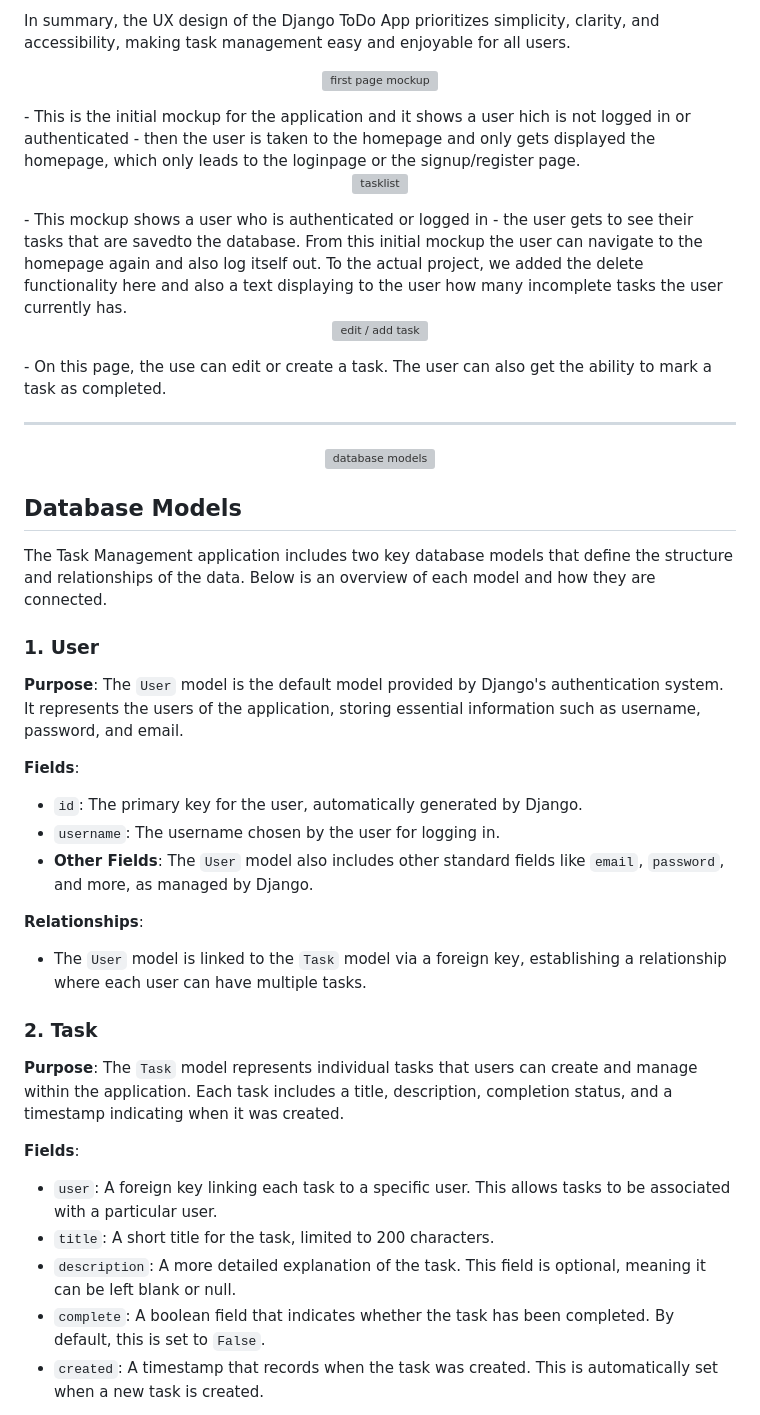
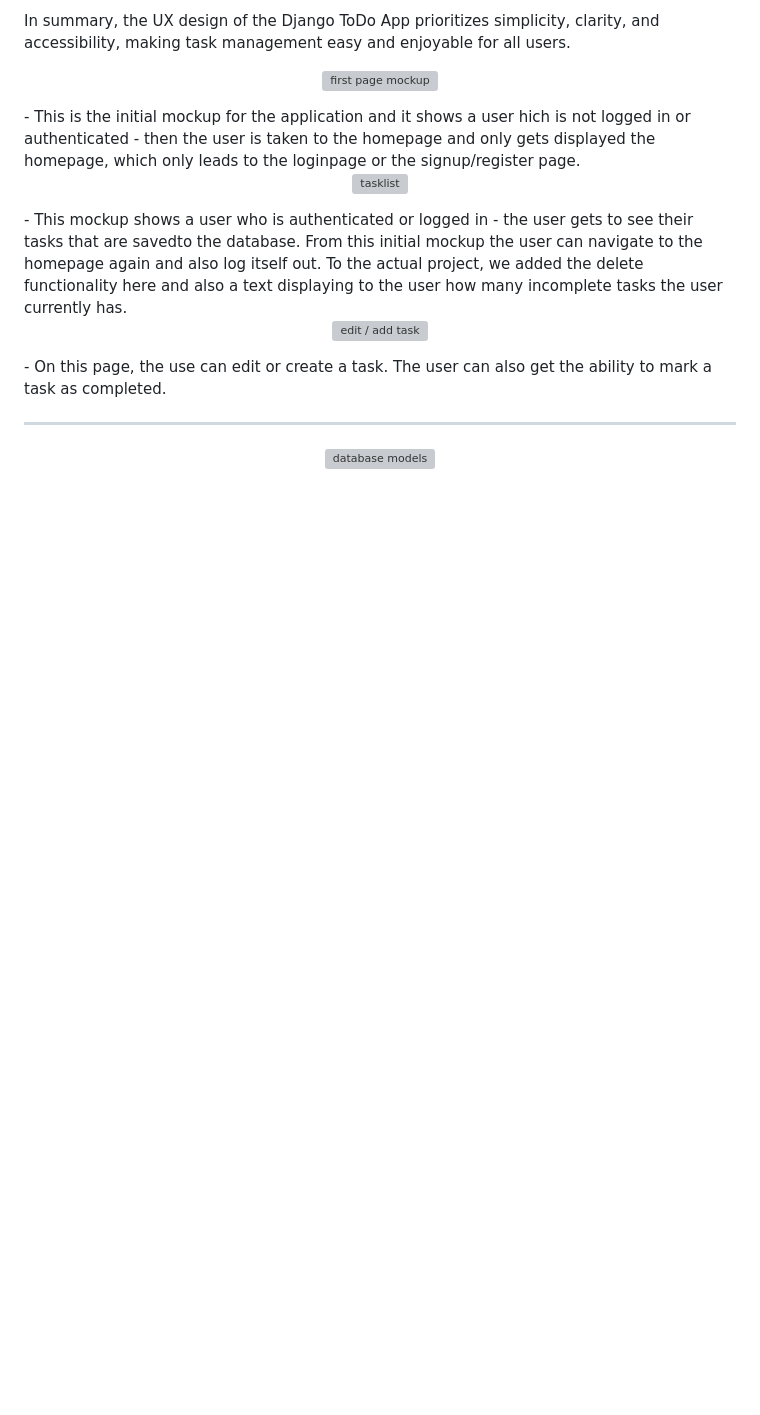
Before and after one commit to nanactrl/ssd_project, a Markdown page: README.md, the part around one of its changes. Drawn GitHub-style; blank space fills up the shorter version; grey boxes are pictures that could not be loaded.

```diff
--- a/README.md
+++ b/README.md
@@ -204,32 +204,3 @@ In summary, the UX design of the Django ToDo App prioritizes simplicity, clarity
   <img src="base\static\images\database-models.png" alt="database models" width="400">
 </p>
 
-## Database Models
-
-The Task Management application includes two key database models that define the structure and relationships of the data. Below is an overview of each model and how they are connected.
-
-### 1. User
-
-**Purpose**:
-The `User` model is the default model provided by Django's authentication system. It represents the users of the application, storing essential information such as username, password, and email.
-
-**Fields**:
-- `id`: The primary key for the user, automatically generated by Django.
-- `username`: The username chosen by the user for logging in.
-- **Other Fields**: The `User` model also includes other standard fields like `email`, `password`, and more, as managed by Django.
-
-**Relationships**:
-- The `User` model is linked to the `Task` model via a foreign key, establishing a relationship where each user can have multiple tasks.
-
-### 2. Task
-
-**Purpose**:
-The `Task` model represents individual tasks that users can create and manage within the application. Each task includes a title, description, completion status, and a timestamp indicating when it was created.
-
-**Fields**:
-- `user`: A foreign key linking each task to a specific user. This allows tasks to be associated with a particular user.
-- `title`: A short title for the task, limited to 200 characters.
-- `description`: A more detailed explanation of the task. This field is optional, meaning it can be left blank or null.
-- `complete`: A boolean field that indicates whether the task has been completed. By default, this is set to `False`.
-- `created`: A timestamp that records when the task was created. This is automatically set when a new task is created.
-
```
Also changed, not shown: other parts of README.md (+0 -34 lines).
